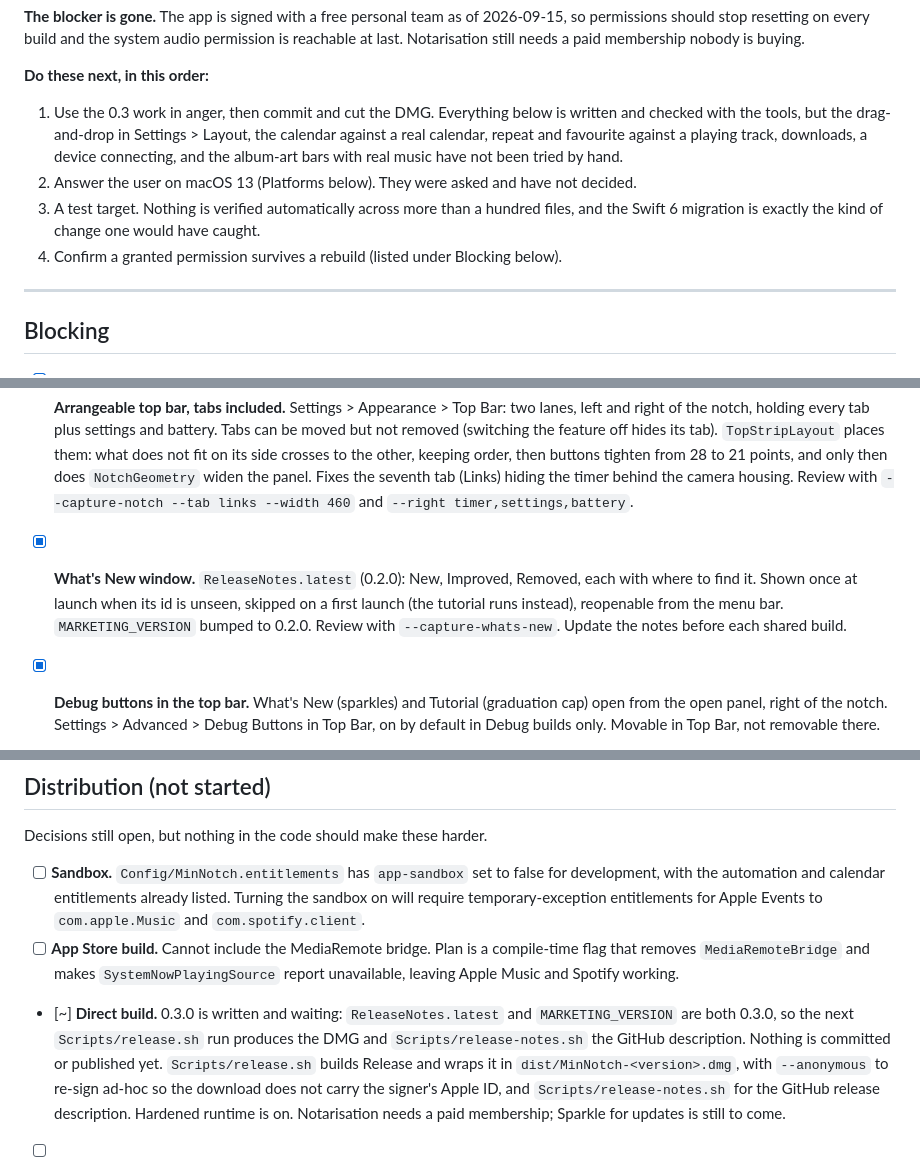
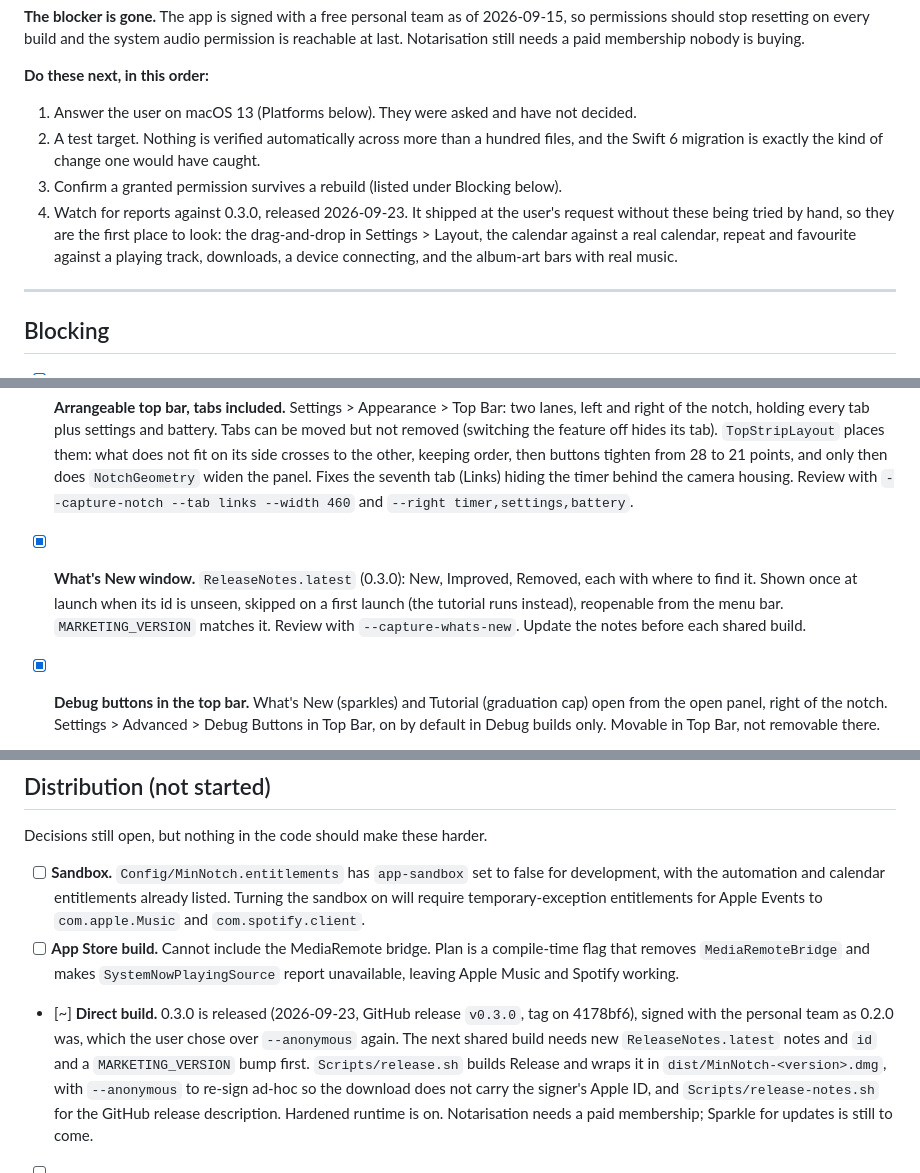
Before and after one commit to andrefongkc-cyber/mininotch, a Markdown page: WORKPLAN.md, 3 parts joined by grey strips. Drawn GitHub-style.

```diff
--- a/WORKPLAN.md
+++ b/WORKPLAN.md
@@ -24,14 +24,14 @@ at last. Notarisation still needs a paid membership nobody is buying.
 
 **Do these next, in this order:**
 
-1. Use the 0.3 work in anger, then commit and cut the DMG. Everything below is written and
-   checked with the tools, but the drag-and-drop in Settings > Layout, the calendar against a
-   real calendar, repeat and favourite against a playing track, downloads, a device
-   connecting, and the album-art bars with real music have not been tried by hand.
-2. Answer the user on macOS 13 (Platforms below). They were asked and have not decided.
-3. A test target. Nothing is verified automatically across more than a hundred files, and the
+1. Answer the user on macOS 13 (Platforms below). They were asked and have not decided.
+2. A test target. Nothing is verified automatically across more than a hundred files, and the
    Swift 6 migration is exactly the kind of change one would have caught.
-4. Confirm a granted permission survives a rebuild (listed under Blocking below).
+3. Confirm a granted permission survives a rebuild (listed under Blocking below).
+4. Watch for reports against 0.3.0, released 2026-09-23. It shipped at the user's request
+   without these being tried by hand, so they are the first place to look: the drag-and-drop
+   in Settings > Layout, the calendar against a real calendar, repeat and favourite against a
+   playing track, downloads, a device connecting, and the album-art bars with real music.
 
 ---
 
@@ -438,10 +438,10 @@ nothing.
       to 21 points, and only then does `NotchGeometry` widen the panel. Fixes the seventh tab
       (Links) hiding the timer behind the camera housing. Review with
       `--capture-notch --tab links --width 460` and `--right timer,settings,battery`.
-- [x] **What's New window.** `ReleaseNotes.latest` (0.2.0): New, Improved, Removed, each with
+- [x] **What's New window.** `ReleaseNotes.latest` (0.3.0): New, Improved, Removed, each with
       where to find it. Shown once at launch when its id is unseen, skipped on a first launch
-      (the tutorial runs instead), reopenable from the menu bar. `MARKETING_VERSION` bumped to
-      0.2.0. Review with `--capture-whats-new`. Update the notes before each shared build.
+      (the tutorial runs instead), reopenable from the menu bar. `MARKETING_VERSION` matches
+      it. Review with `--capture-whats-new`. Update the notes before each shared build.
 - [x] **Debug buttons in the top bar.** What's New (sparkles) and Tutorial (graduation cap) open
       from the open panel, right of the notch. Settings > Advanced > Debug Buttons in Top Bar,
       on by default in Debug builds only. Movable in Top Bar, not removable there.
@@ -506,10 +506,10 @@ Decisions still open, but nothing in the code should make these harder.
 - [ ] **App Store build.** Cannot include the MediaRemote bridge. Plan is a compile-time flag
       that removes `MediaRemoteBridge` and makes `SystemNowPlayingSource` report unavailable,
       leaving Apple Music and Spotify working.
-- [~] **Direct build.** 0.3.0 is written and waiting: `ReleaseNotes.latest` and
-      `MARKETING_VERSION` are both 0.3.0, so the next `Scripts/release.sh` run produces the DMG
-      and `Scripts/release-notes.sh` the GitHub description. Nothing is committed or published
-      yet. `Scripts/release.sh` builds Release and wraps it in
+- [~] **Direct build.** 0.3.0 is released (2026-09-23, GitHub release `v0.3.0`, tag on
+      4178bf6), signed with the personal team as 0.2.0 was, which the user chose over
+      `--anonymous` again. The next shared build needs new `ReleaseNotes.latest` notes and `id`
+      and a `MARKETING_VERSION` bump first. `Scripts/release.sh` builds Release and wraps it in
       `dist/MinNotch-<version>.dmg`, with `--anonymous` to re-sign ad-hoc so the download does
       not carry the signer's Apple ID, and `Scripts/release-notes.sh` for the GitHub release
       description. Hardened runtime is on. Notarisation needs a paid membership; Sparkle for
```
Also changed, not shown: other parts of WORKPLAN.md (+1 -1 lines), CLAUDE.md (+3 -2 lines).
